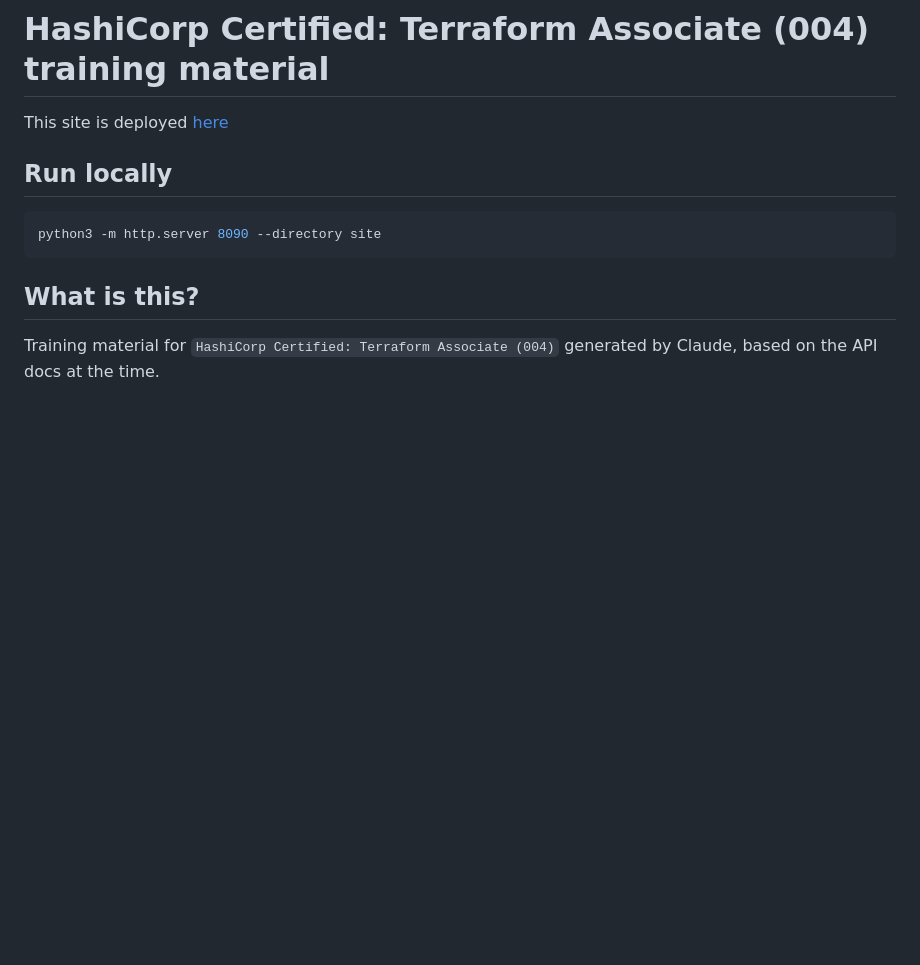
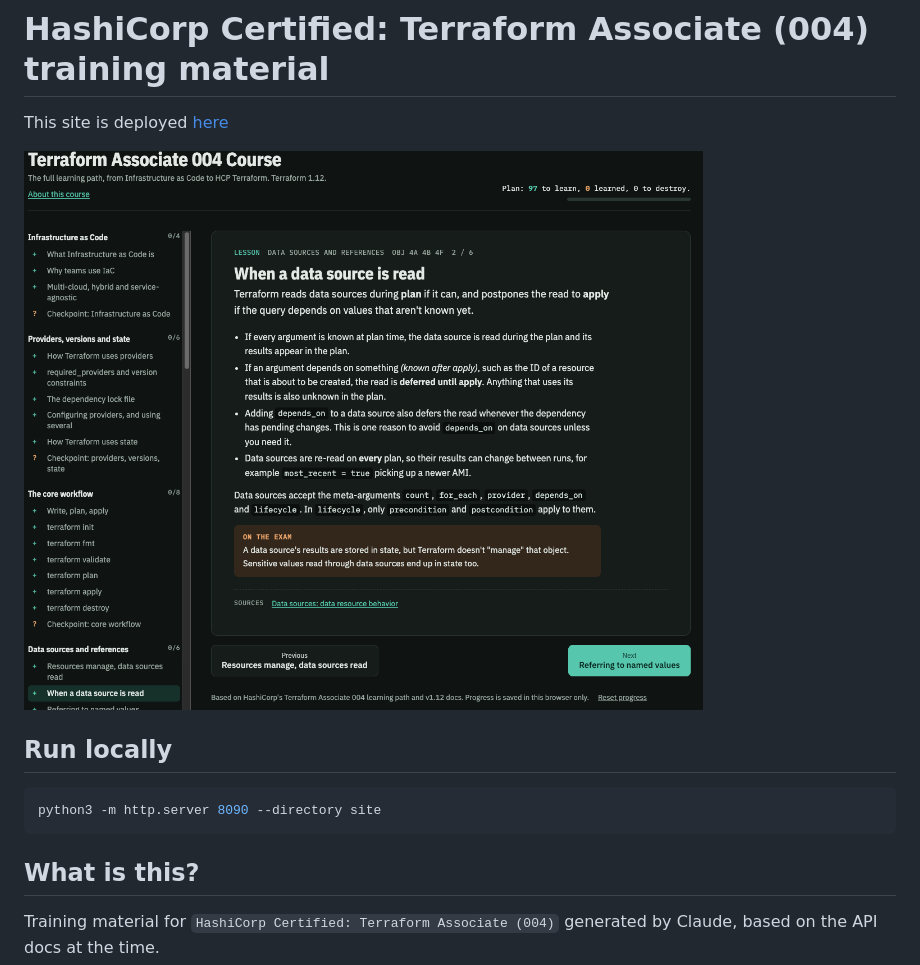
Before and after one commit to Pistulls/terraform-training, a Markdown page: README.md, the part around the change. Drawn GitHub-style; pictures changed too: assets/screenshot.png (added); blank space fills up the shorter version.

Commit message:
Add a readme screenshot

```diff
--- a/README.md
+++ b/README.md
@@ -1,6 +1,8 @@
 # HashiCorp Certified: Terraform Associate (004) training material
 
 This site is deployed [here](https://terraform-training.peterlester.dev/)
+
+![screenshot.png](assets/screenshot.png)
 
 ## Run locally
 
```
